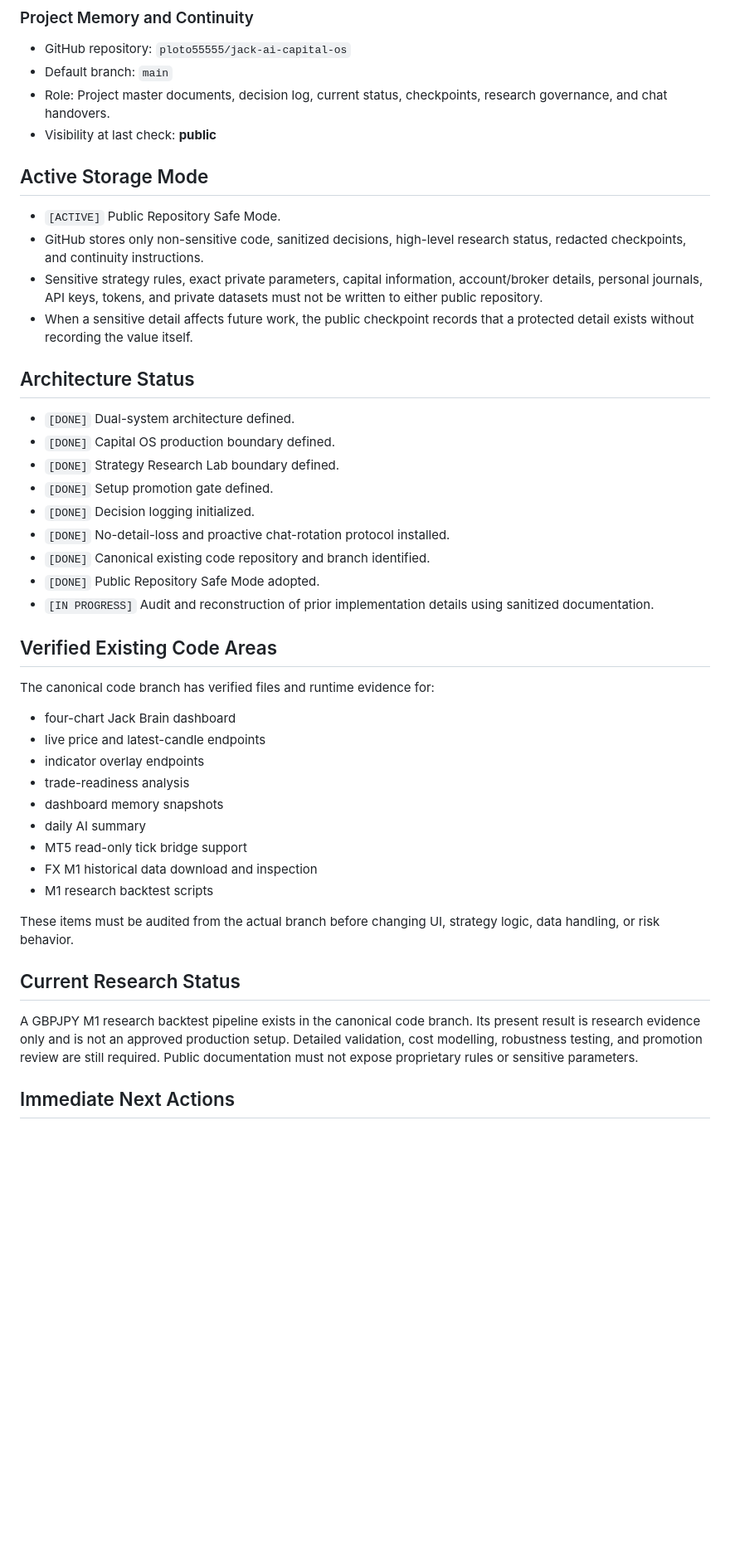
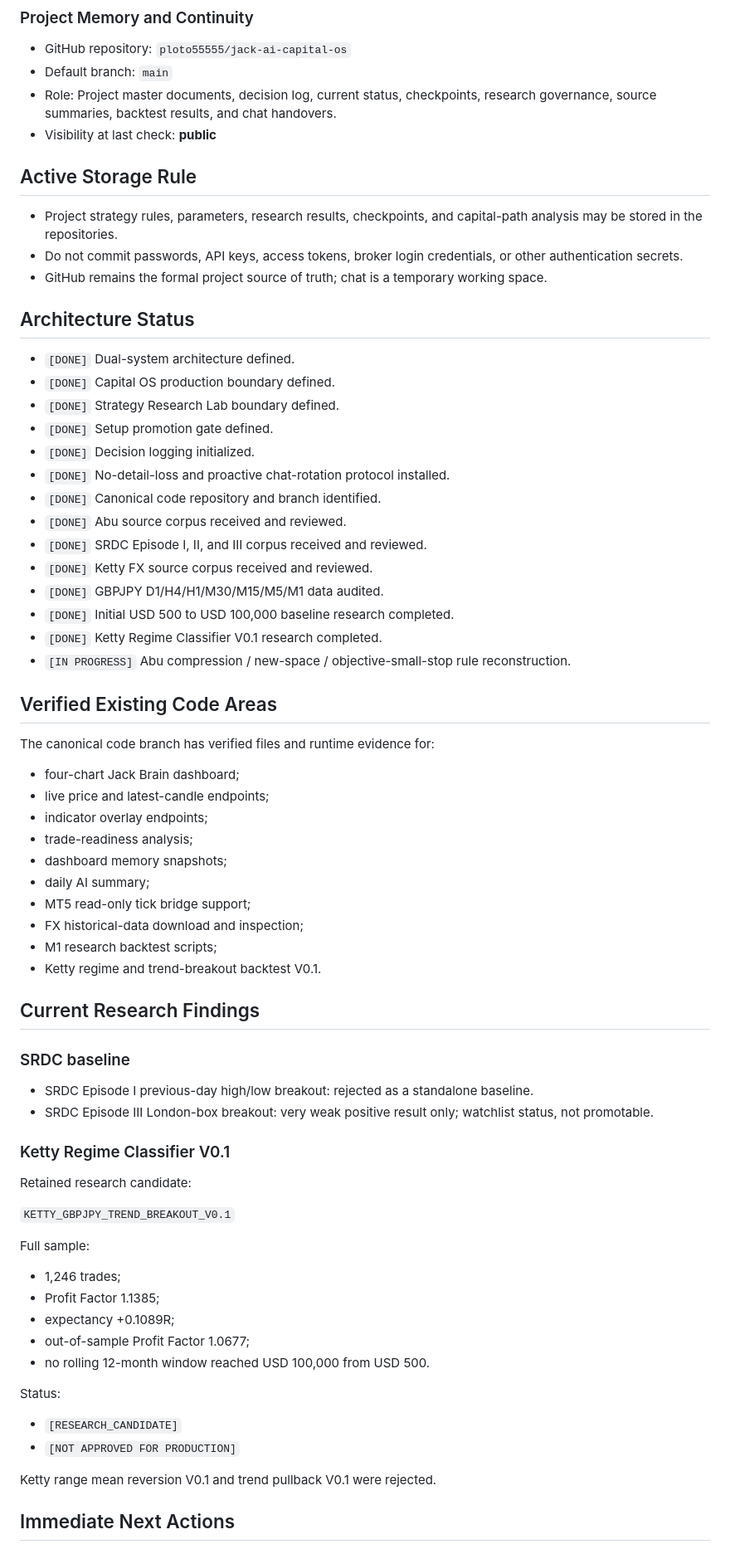
Before and after one commit to ploto55555/jack-ai-capital-os, a Markdown page: docs/05_CURRENT_STATUS.md, the part around one of its changes. Shown at 83% size. Rendered like a GitHub page; blank space fills up the shorter version.

Commit message:
Update current research and storage status

```diff
--- a/docs/05_CURRENT_STATUS.md
+++ b/docs/05_CURRENT_STATUS.md
@@ -18,15 +18,14 @@
 
 - GitHub repository: `ploto55555/jack-ai-capital-os`
 - Default branch: `main`
-- Role: Project master documents, decision log, current status, checkpoints, research governance, and chat handovers.
+- Role: Project master documents, decision log, current status, checkpoints, research governance, source summaries, backtest results, and chat handovers.
 - Visibility at last check: **public**
 
-## Active Storage Mode
+## Active Storage Rule
 
-- `[ACTIVE]` Public Repository Safe Mode.
-- GitHub stores only non-sensitive code, sanitized decisions, high-level research status, redacted checkpoints, and continuity instructions.
-- Sensitive strategy rules, exact private parameters, capital information, account/broker details, personal journals, API keys, tokens, and private datasets must not be written to either public repository.
-- When a sensitive detail affects future work, the public checkpoint records that a protected detail exists without recording the value itself.
+- Project strategy rules, parameters, research results, checkpoints, and capital-path analysis may be stored in the repositories.
+- Do not commit passwords, API keys, access tokens, broker login credentials, or other authentication secrets.
+- GitHub remains the formal project source of truth; chat is a temporary working space.
 
 ## Architecture Status
 
@@ -36,29 +35,57 @@
 - `[DONE]` Setup promotion gate defined.
 - `[DONE]` Decision logging initialized.
 - `[DONE]` No-detail-loss and proactive chat-rotation protocol installed.
-- `[DONE]` Canonical existing code repository and branch identified.
-- `[DONE]` Public Repository Safe Mode adopted.
-- `[IN PROGRESS]` Audit and reconstruction of prior implementation details using sanitized documentation.
+- `[DONE]` Canonical code repository and branch identified.
+- `[DONE]` Abu source corpus received and reviewed.
+- `[DONE]` SRDC Episode I, II, and III corpus received and reviewed.
+- `[DONE]` Ketty FX source corpus received and reviewed.
+- `[DONE]` GBPJPY D1/H4/H1/M30/M15/M5/M1 data audited.
+- `[DONE]` Initial USD 500 to USD 100,000 baseline research completed.
+- `[DONE]` Ketty Regime Classifier V0.1 research completed.
+- `[IN PROGRESS]` Abu compression / new-space / objective-small-stop rule reconstruction.
 
 ## Verified Existing Code Areas
 
 The canonical code branch has verified files and runtime evidence for:
 
-- four-chart Jack Brain dashboard
-- live price and latest-candle endpoints
-- indicator overlay endpoints
-- trade-readiness analysis
-- dashboard memory snapshots
-- daily AI summary
-- MT5 read-only tick bridge support
-- FX M1 historical data download and inspection
-- M1 research backtest scripts
+- four-chart Jack Brain dashboard;
+- live price and latest-candle endpoints;
+- indicator overlay endpoints;
+- trade-readiness analysis;
+- dashboard memory snapshots;
+- daily AI summary;
+- MT5 read-only tick bridge support;
+- FX historical-data download and inspection;
+- M1 research backtest scripts;
+- Ketty regime and trend-breakout backtest V0.1.
 
-These items must be audited from the actual branch before changing UI, strategy logic, data handling, or risk behavior.
+## Current Research Findings
 
-## Current Research Status
+### SRDC baseline
 
-A GBPJPY M1 research backtest pipeline exists in the canonical code branch. Its present result is research evidence only and is not an approved production setup. Detailed validation, cost modelling, robustness testing, and promotion review are still required. Public documentation must not expose proprietary rules or sensitive parameters.
+- SRDC Episode I previous-day high/low breakout: rejected as a standalone baseline.
+- SRDC Episode III London-box breakout: very weak positive result only; watchlist status, not promotable.
+
+### Ketty Regime Classifier V0.1
+
+Retained research candidate:
+
+`KETTY_GBPJPY_TREND_BREAKOUT_V0.1`
+
+Full sample:
+
+- 1,246 trades;
+- Profit Factor 1.1385;
+- expectancy +0.1089R;
+- out-of-sample Profit Factor 1.0677;
+- no rolling 12-month window reached USD 100,000 from USD 500.
+
+Status:
+
+- `[RESEARCH_CANDIDATE]`
+- `[NOT APPROVED FOR PRODUCTION]`
+
+Ketty range mean reversion V0.1 and trend pullback V0.1 were rejected.
 
 ## Immediate Next Actions
 
```
Also changed, not shown: other parts of docs/05_CURRENT_STATUS.md (+6 -6 lines).
